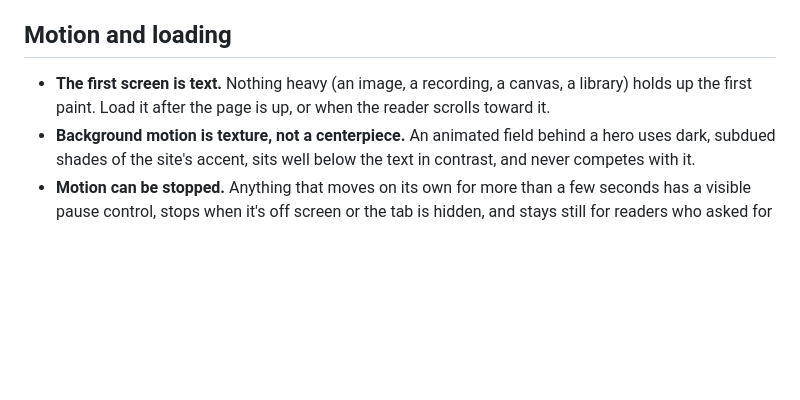
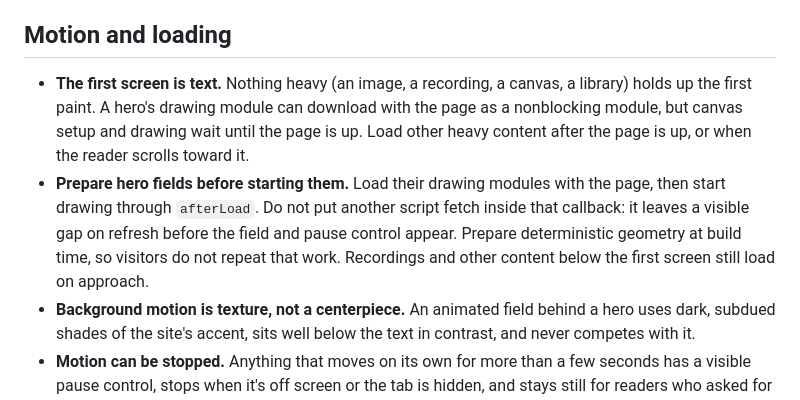
Before and after one commit to JacksonFergusonDev/house-style, a Markdown page: GUIDELINES.md, the part around the change. Drawn GitHub-style; blank space fills up the shorter version.

```diff
--- a/GUIDELINES.md
+++ b/GUIDELINES.md
@@ -45,7 +45,8 @@ A site may add its own rules, but it never contradicts these. When a rule here i
 
 ## Motion and loading
 
-- **The first screen is text.** Nothing heavy (an image, a recording, a canvas, a library) holds up the first paint. Load it after the page is up, or when the reader scrolls toward it.
+- **The first screen is text.** Nothing heavy (an image, a recording, a canvas, a library) holds up the first paint. A hero's drawing module can download with the page as a nonblocking module, but canvas setup and drawing wait until the page is up. Load other heavy content after the page is up, or when the reader scrolls toward it.
+- **Prepare hero fields before starting them.** Load their drawing modules with the page, then start drawing through `afterLoad`. Do not put another script fetch inside that callback: it leaves a visible gap on refresh before the field and pause control appear. Prepare deterministic geometry at build time, so visitors do not repeat that work. Recordings and other content below the first screen still load on approach.
 - **Background motion is texture, not a centerpiece.** An animated field behind a hero uses dark, subdued shades of the site's accent, sits well below the text in contrast, and never competes with it.
 - **Motion can be stopped.** Anything that moves on its own for more than a few seconds has a visible pause control, stops when it's off screen or the tab is hidden, and stays still for readers who asked for reduced motion.
 
```
Also changed, not shown: CHANGELOG.md (+4 -0 lines), README.md (+2 -0 lines).
